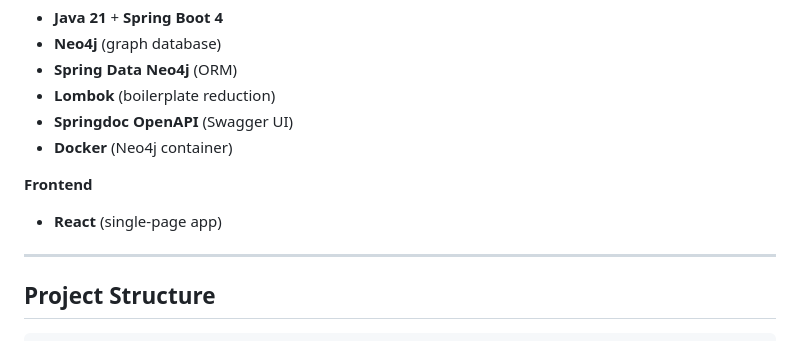
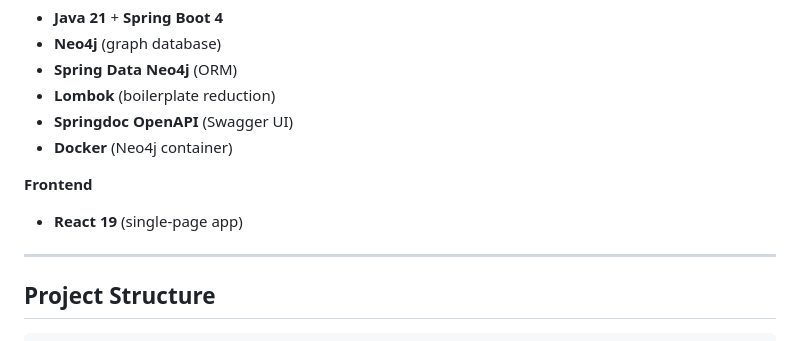
Before and after one commit to KoRIOz675/StudyCord, a Markdown page: README.md, the part around the change. GitHub-like rendering.

Commit message:
MINOR: docs: Updated README.md

```diff
--- a/README.md
+++ b/README.md
@@ -15,7 +15,7 @@ StudyCord is a Discord-inspired platform designed for school collaboration.
 - **Docker** (Neo4j container)
 
 **Frontend**
-- **React** (single-page app)
+- **React 19** (single-page app)
 
 ---
 
```
